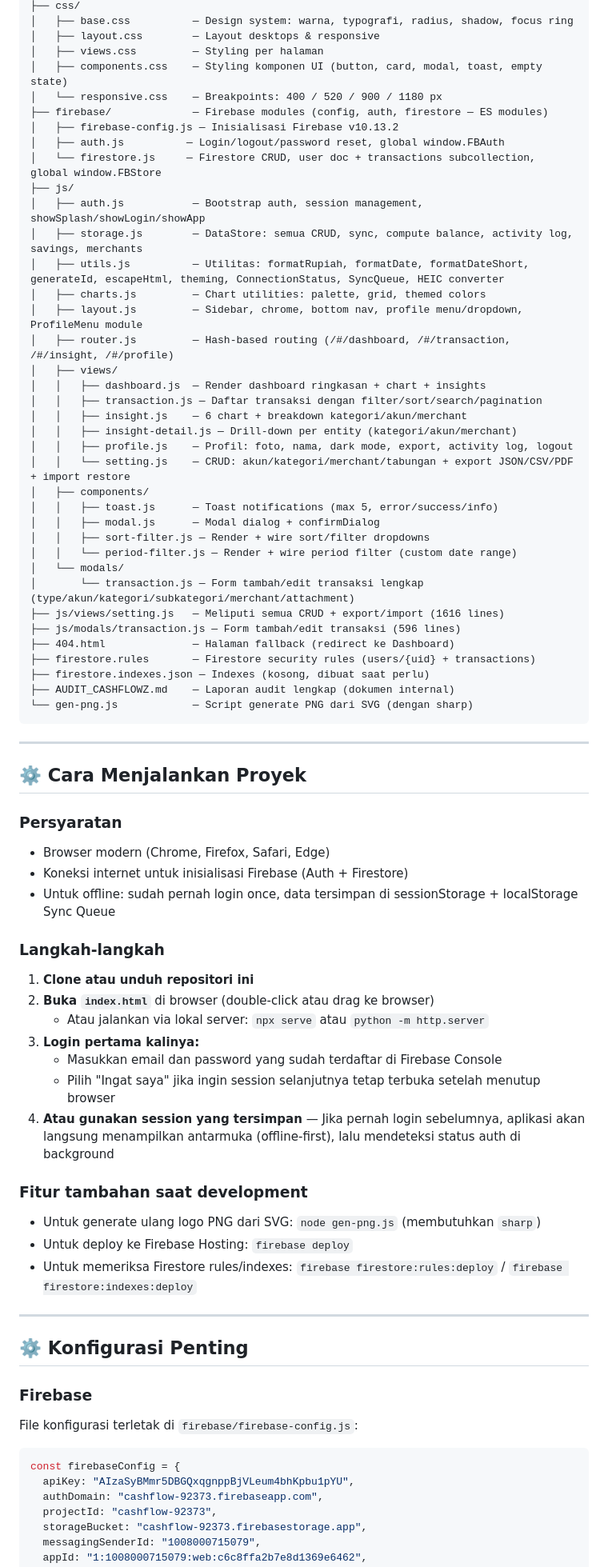
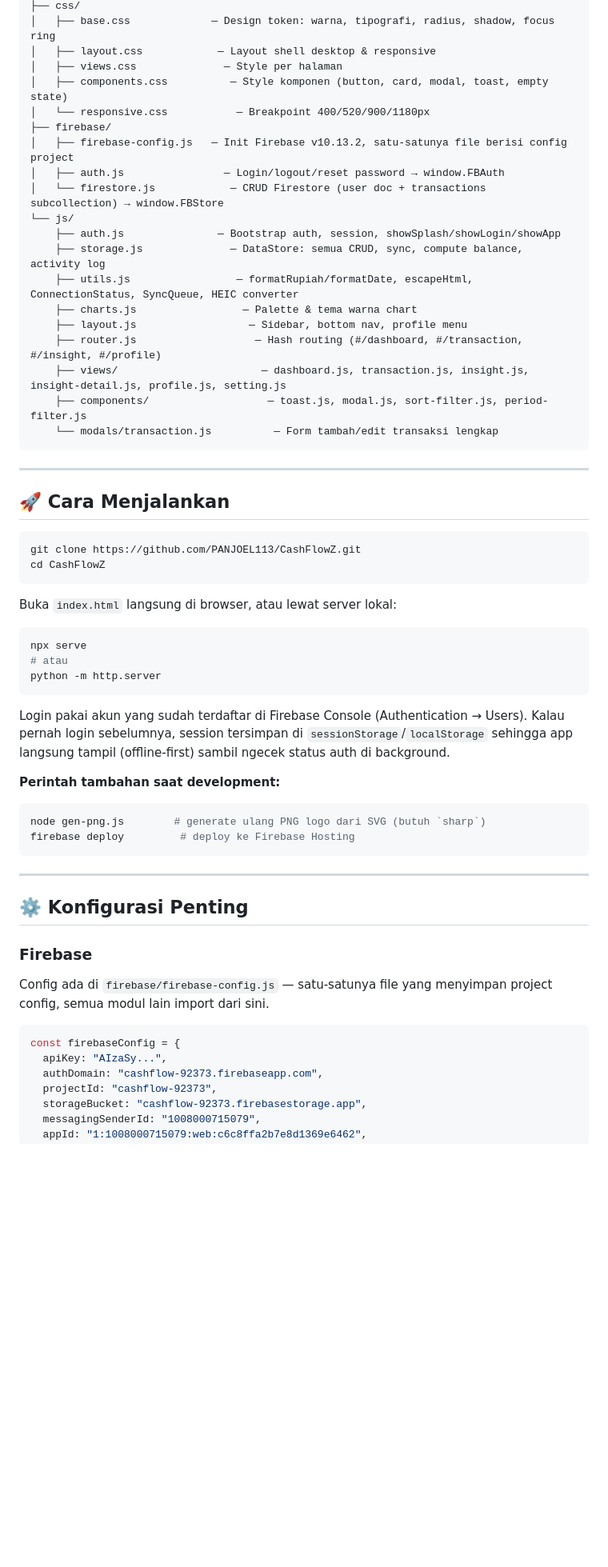
Before and after one commit to PANJOEL113/CashFlowZ, a Markdown page: README.md, the part around one of its changes. Shown at 80% size. Drawn GitHub-style; blank space fills up the shorter version.

````diff
--- a/README.md
+++ b/README.md
@@ -135,77 +131,62 @@ CashFlowZ-Final v2.5 hapus ai/
 ├── css/
-│   ├── base.css          — Design system: warna, typografi, radius, shadow, focus ring
-│   ├── layout.css        — Layout desktops & responsive
-│   ├── views.css         — Styling per halaman
-│   ├── components.css    — Styling komponen UI (button, card, modal, toast, empty state)
-│   └── responsive.css    — Breakpoints: 400 / 520 / 900 / 1180 px
-├── firebase/             — Firebase modules (config, auth, firestore — ES modules)
-│   ├── firebase-config.js — Inisialisasi Firebase v10.13.2
-│   ├── auth.js          — Login/logout/password reset, global window.FBAuth
-│   └── firestore.js     — Firestore CRUD, user doc + transactions subcollection, global window.FBStore
-├── js/
-│   ├── auth.js           — Bootstrap auth, session management, showSplash/showLogin/showApp
-│   ├── storage.js        — DataStore: semua CRUD, sync, compute balance, activity log, savings, merchants
-│   ├── utils.js          — Utilitas: formatRupiah, formatDate, formatDateShort, generateId, escapeHtml, theming, ConnectionStatus, SyncQueue, HEIC converter
-│   ├── charts.js         — Chart utilities: palette, grid, themed colors
-│   ├── layout.js         — Sidebar, chrome, bottom nav, profile menu/dropdown, ProfileMenu module
-│   ├── router.js         — Hash-based routing (/#/dashboard, /#/transaction, /#/insight, /#/profile)
-│   ├── views/
-│   │   ├── dashboard.js  — Render dashboard ringkasan + chart + insights
-│   │   ├── transaction.js — Daftar transaksi dengan filter/sort/search/pagination
-│   │   ├── insight.js    — 6 chart + breakdown kategori/akun/merchant
-│   │   ├── insight-detail.js — Drill-down per entity (kategori/akun/merchant)
-│   │   ├── profile.js    — Profil: foto, nama, dark mode, export, activity log, logout
-│   │   └── setting.js    — CRUD: akun/kategori/merchant/tabungan + export JSON/CSV/PDF + import restore
-│   ├── components/
-│   │   ├── toast.js      — Toast notifications (max 5, error/success/info)
-│   │   ├── modal.js      — Modal dialog + confirmDialog
-│   │   ├── sort-filter.js — Render + wire sort/filter dropdowns
-│   │   └── period-filter.js — Render + wire period filter (custom date range)
-│   └── modals/
-│       └── transaction.js — Form tambah/edit transaksi lengkap (type/akun/kategori/subkategori/merchant/attachment)
-├── js/views/setting.js   — Meliputi semua CRUD + export/import (1616 lines)
-├── js/modals/transaction.js — Form tambah/edit transaksi (596 lines)
-├── 404.html              — Halaman fallback (redirect ke Dashboard)
-├── firestore.rules       — Firestore security rules (users/{uid} + transactions)
-├── firestore.indexes.json — Indexes (kosong, dibuat saat perlu)
-├── AUDIT_CASHFLOWZ.md    — Laporan audit lengkap (dokumen internal)
-└── gen-png.js            — Script generate PNG dari SVG (dengan sharp)
+│   ├── base.css             — Design token: warna, tipografi, radius, shadow, focus ring
+│   ├── layout.css            — Layout shell desktop & responsive
+│   ├── views.css              — Style per halaman
+│   ├── components.css          — Style komponen (button, card, modal, toast, empty state)
+│   └── responsive.css           — Breakpoint 400/520/900/1180px
+├── firebase/
+│   ├── firebase-config.js   — Init Firebase v10.13.2, satu-satunya file berisi config project
+│   ├── auth.js                — Login/logout/reset password → window.FBAuth
+│   └── firestore.js            — CRUD Firestore (user doc + transactions subcollection) → window.FBStore
+└── js/
+    ├── auth.js               — Bootstrap auth, session, showSplash/showLogin/showApp
+    ├── storage.js              — DataStore: semua CRUD, sync, compute balance, activity log
+    ├── utils.js                 — formatRupiah/formatDate, escapeHtml, ConnectionStatus, SyncQueue, HEIC converter
+    ├── charts.js                 — Palette & tema warna chart
+    ├── layout.js                  — Sidebar, bottom nav, profile menu
+    ├── router.js                   — Hash routing (#/dashboard, #/transaction, #/insight, #/profile)
+    ├── views/                       — dashboard.js, transaction.js, insight.js, insight-detail.js, profile.js, setting.js
+    ├── components/                   — toast.js, modal.js, sort-filter.js, period-filter.js
+    └── modals/transaction.js          — Form tambah/edit transaksi lengkap
 ```
 
 ---
 
-## ⚙️ Cara Menjalankan Proyek
+## 🚀 Cara Menjalankan
 
-### Persyaratan
-- Browser modern (Chrome, Firefox, Safari, Edge)
-- Koneksi internet untuk inisialisasi Firebase (Auth + Firestore)
-- Untuk offline: sudah pernah login once, data tersimpan di sessionStorage + localStorage Sync Queue
+```bash
+git clone https://github.com/PANJOEL113/CashFlowZ.git
+cd CashFlowZ
+```
 
-### Langkah-langkah
+Buka `index.html` langsung di browser, atau lewat server lokal:
 
-1. **Clone atau unduh repositori ini**
-2. **Buka `index.html`** di browser (double-click atau drag ke browser)
-   - Atau jalankan via lokal server: `npx serve` atau `python -m http.server`
-3. **Login pertama kalinya:**
-   - Masukkan email dan password yang sudah terdaftar di Firebase Console
-   - Pilih "Ingat saya" jika ingin session selanjutnya tetap terbuka setelah menutup browser
-4. **Atau gunakan session yang tersimpan** — Jika pernah login sebelumnya, aplikasi akan langsung menampilkan antarmuka (offline-first), lalu mendeteksi status auth di background
+```bash
+npx serve
+# atau
+python -m http.server
+```
 
-### Fitur tambahan saat development
-- Untuk generate ulang logo PNG dari SVG: `node gen-png.js` (membutuhkan `sharp`)
-- Untuk deploy ke Firebase Hosting: `firebase deploy`
-- Untuk memeriksa Firestore rules/indexes: `firebase firestore:rules:deploy` / `firebase firestore:indexes:deploy`
+Login pakai akun yang sudah terdaftar di Firebase Console (Authentication → Users). Kalau pernah login sebelumnya, session tersimpan di `sessionStorage`/`localStorage` sehingga app langsung tampil (offline-first) sambil ngecek status auth di background.
+
+**Perintah tambahan saat development:**
+
+```bash
+node gen-png.js        # generate ulang PNG logo dari SVG (butuh `sharp`)
+firebase deploy         # deploy ke Firebase Hosting
+```
 
 ---
 
 ## ⚙️ Konfigurasi Penting
 
 ### Firebase
-File konfigurasi terletak di `firebase/firebase-config.js`:
+
+Config ada di `firebase/firebase-config.js` — satu-satunya file yang menyimpan project config, semua modul lain import dari sini.
 
 ```js
 const firebaseConfig = {
-  apiKey: "AIzaSyBMmr5DBGQxqgnppBjVLeum4bhKpbu1pYU",
+  apiKey: "AIzaSy...",
   authDomain: "cashflow-92373.firebaseapp.com",
   projectId: "cashflow-92373",
   storageBucket: "cashflow-92373.firebasestorage.app",
````
Also changed, not shown: other parts of README.md (+161 -195 lines).
